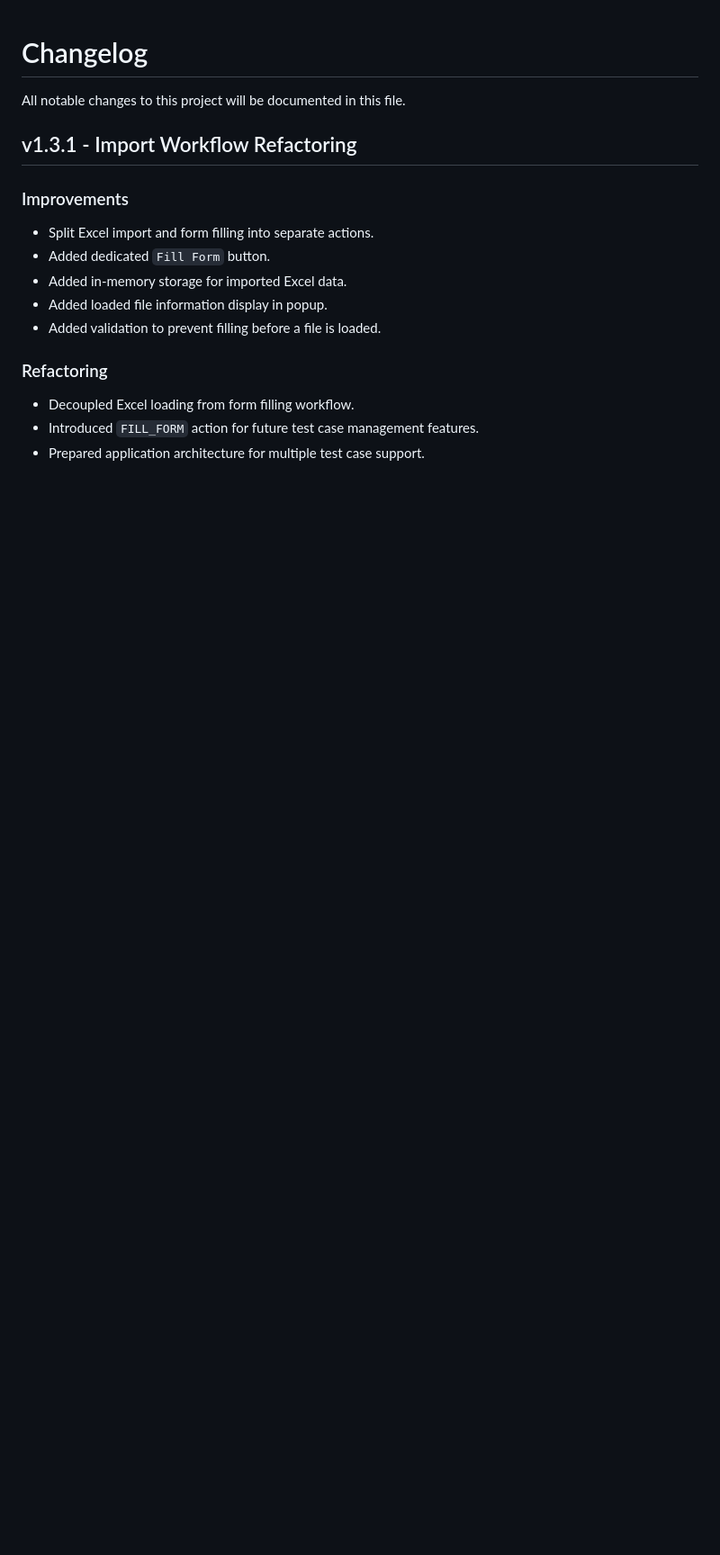
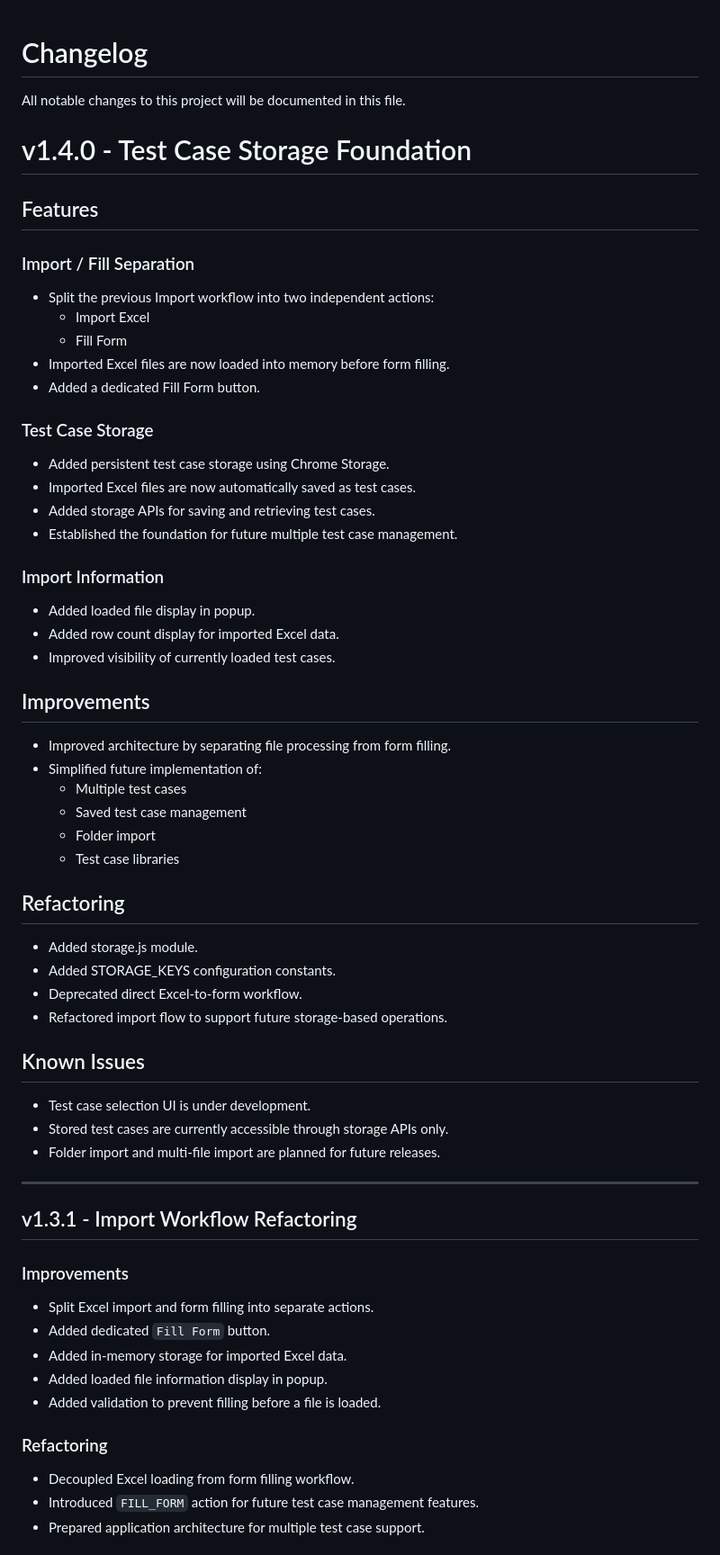
Before and after one commit to TonyapsceAU/qa-form-filler, a Markdown page: CHANGELOG.md, the part around the change. Shown at 90% size. Rendered like a GitHub page; blank space fills up the shorter version.

```diff
--- a/CHANGELOG.md
+++ b/CHANGELOG.md
@@ -1,6 +1,55 @@
 # Changelog
 
 All notable changes to this project will be documented in this file.
+
+# v1.4.0 - Test Case Storage Foundation
+
+## Features
+
+### Import / Fill Separation
+
+- Split the previous Import workflow into two independent actions:
+  - Import Excel
+  - Fill Form
+- Imported Excel files are now loaded into memory before form filling.
+- Added a dedicated Fill Form button.
+
+### Test Case Storage
+
+- Added persistent test case storage using Chrome Storage.
+- Imported Excel files are now automatically saved as test cases.
+- Added storage APIs for saving and retrieving test cases.
+- Established the foundation for future multiple test case management.
+
+### Import Information
+
+- Added loaded file display in popup.
+- Added row count display for imported Excel data.
+- Improved visibility of currently loaded test cases.
+
+## Improvements
+
+- Improved architecture by separating file processing from form filling.
+- Simplified future implementation of:
+  - Multiple test cases
+  - Saved test case management
+  - Folder import
+  - Test case libraries
+
+## Refactoring
+
+- Added storage.js module.
+- Added STORAGE_KEYS configuration constants.
+- Deprecated direct Excel-to-form workflow.
+- Refactored import flow to support future storage-based operations.
+
+## Known Issues
+
+- Test case selection UI is under development.
+- Stored test cases are currently accessible through storage APIs only.
+- Folder import and multi-file import are planned for future releases.
+
+---
 
 ## v1.3.1 - Import Workflow Refactoring
 
```
Also changed, not shown: README.md (+54 -11 lines), docs/screenshot-import.png, docs/screenshot-main.png, 9 other files.
